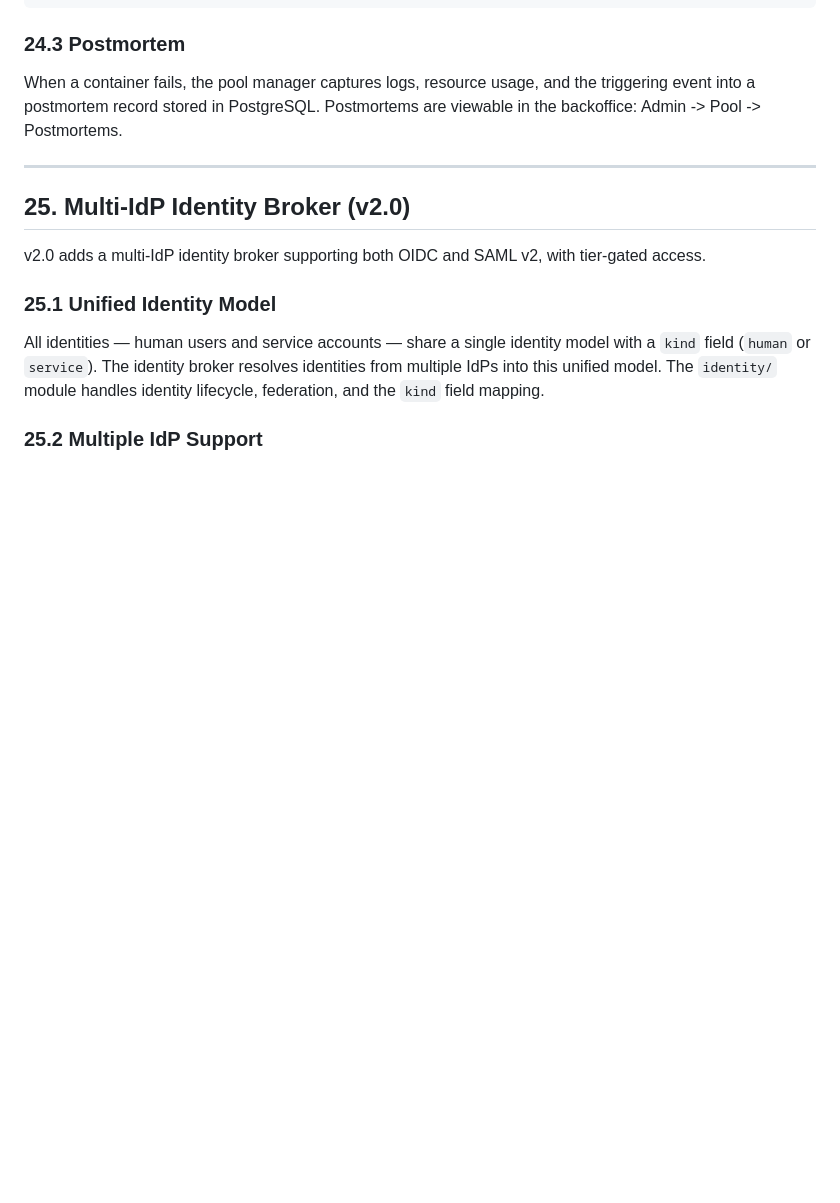
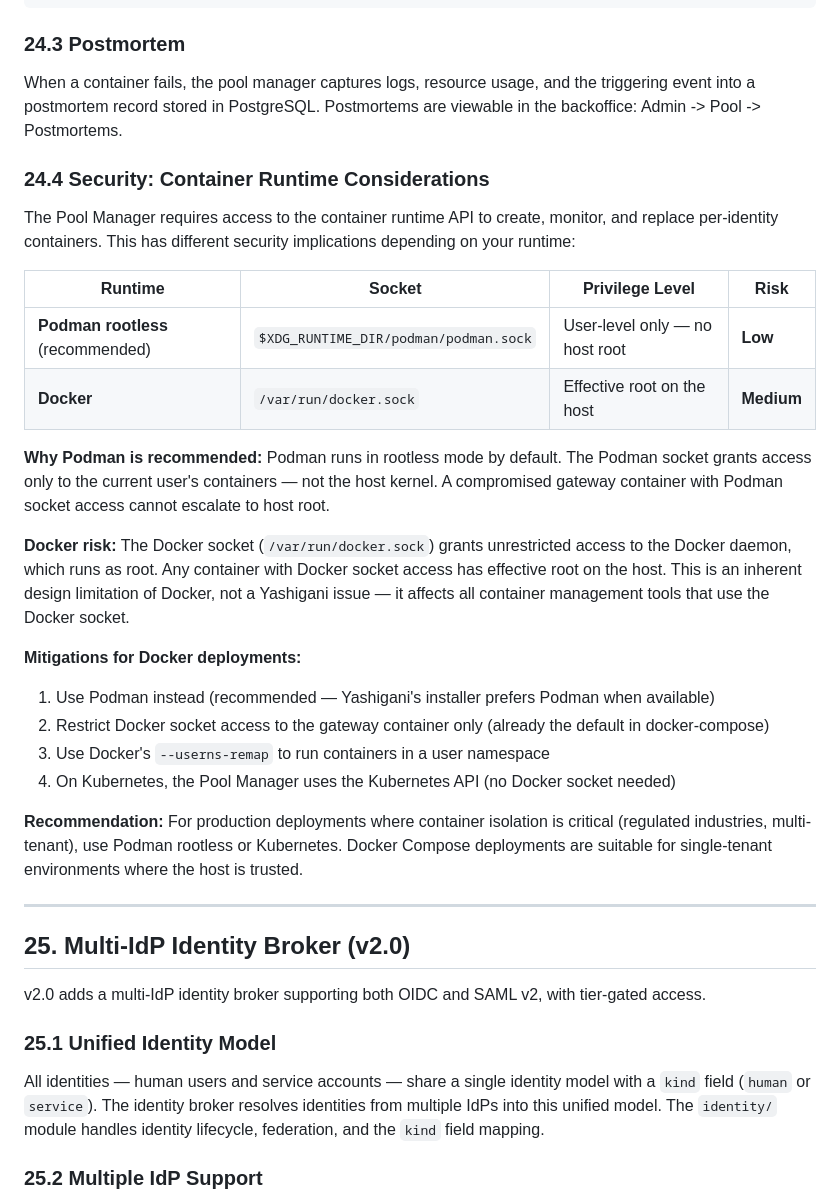
Before and after one commit to agnosticsec-com/yashigani, a Markdown page: docs/yashigani_install_config.md, the part around the change. Rendered like a GitHub page; blank space fills up the shorter version.

Commit message:
Document P1-2: Docker socket risk vs Podman rootless (SOL-INF-02)
Pool Manager requires container runtime API access. Docker socket
= effective host root. Podman rootless = user-level only.

Added Section 24.4 to install docs with risk comparison table,
mitigations for Docker, and clear recommendation for Podman/K8s
in production. Updated security page with runtime guidance.

Co-Authored-By: Claude Opus 4.6 (1M context) <noreply@anthropic.com>

```diff
--- a/docs/yashigani_install_config.md
+++ b/docs/yashigani_install_config.md
@@ -1929,6 +1929,27 @@ YASHIGANI_POOL_HEALTH_INTERVAL=30            # Health check interval in seconds
 
 When a container fails, the pool manager captures logs, resource usage, and the triggering event into a postmortem record stored in PostgreSQL. Postmortems are viewable in the backoffice: Admin -> Pool -> Postmortems.
 
+### 24.4 Security: Container Runtime Considerations
+
+The Pool Manager requires access to the container runtime API to create, monitor, and replace per-identity containers. This has different security implications depending on your runtime:
+
+| Runtime | Socket | Privilege Level | Risk |
+|---------|--------|-----------------|------|
+| **Podman rootless** (recommended) | `$XDG_RUNTIME_DIR/podman/podman.sock` | User-level only — no host root | **Low** |
+| **Docker** | `/var/run/docker.sock` | Effective root on the host | **Medium** |
+
+**Why Podman is recommended:** Podman runs in rootless mode by default. The Podman socket grants access only to the current user's containers — not the host kernel. A compromised gateway container with Podman socket access cannot escalate to host root.
+
+**Docker risk:** The Docker socket (`/var/run/docker.sock`) grants unrestricted access to the Docker daemon, which runs as root. Any container with Docker socket access has effective root on the host. This is an inherent design limitation of Docker, not a Yashigani issue — it affects all container management tools that use the Docker socket.
+
+**Mitigations for Docker deployments:**
+1. Use Podman instead (recommended — Yashigani's installer prefers Podman when available)
+2. Restrict Docker socket access to the gateway container only (already the default in docker-compose)
+3. Use Docker's `--userns-remap` to run containers in a user namespace
+4. On Kubernetes, the Pool Manager uses the Kubernetes API (no Docker socket needed)
+
+**Recommendation:** For production deployments where container isolation is critical (regulated industries, multi-tenant), use Podman rootless or Kubernetes. Docker Compose deployments are suitable for single-tenant environments where the host is trusted.
+
 ---
 
 ## 25. Multi-IdP Identity Broker (v2.0)
```
